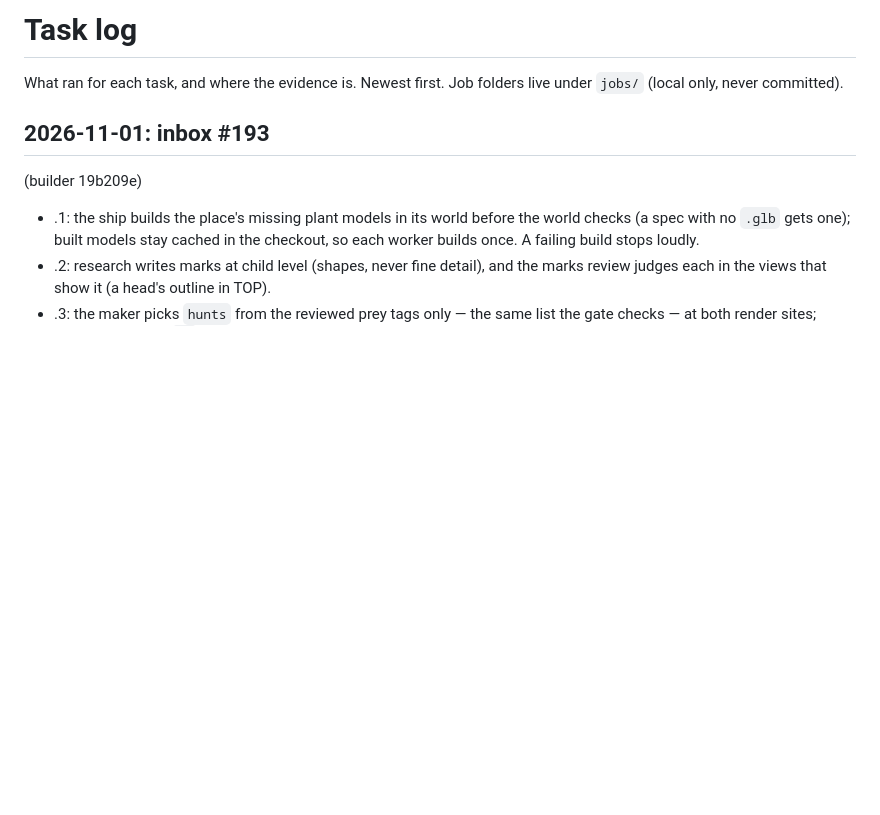
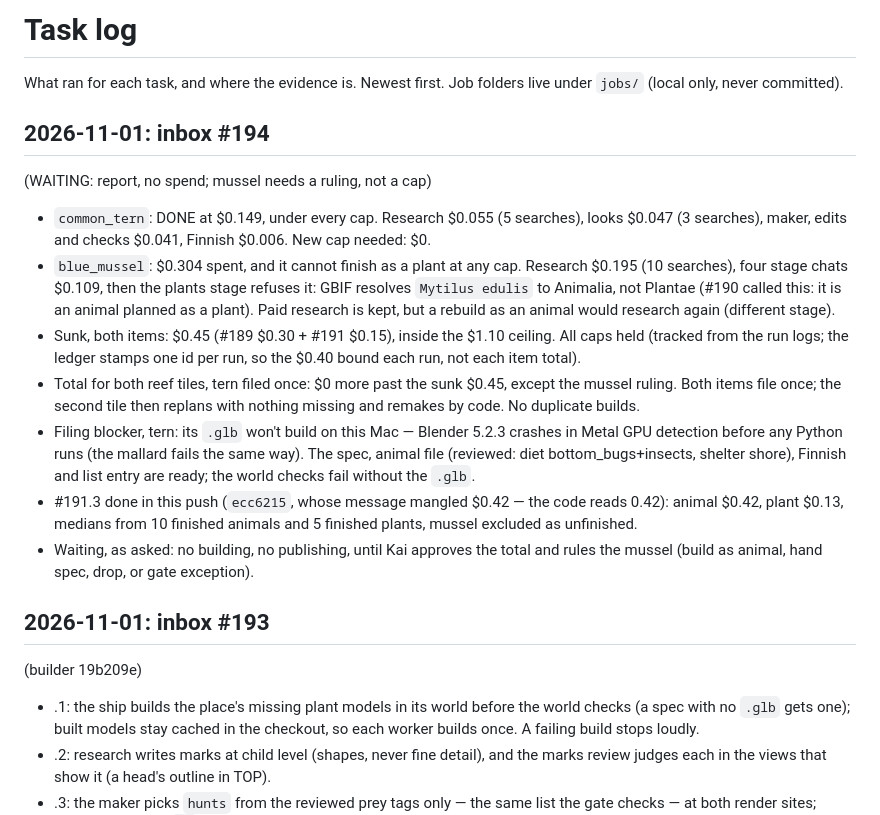
Before and after one commit to Kaimaan/animundo-builder, a Markdown page: docs/task-log.md, the part around the change. Rendered like a GitHub page; blank space fills up the shorter version.

Commit message:
Task log: inbox #194 cost report, waiting (tern done, mussel ruling needed)

```diff
--- a/docs/task-log.md
+++ b/docs/task-log.md
@@ -2,6 +2,85 @@
 
 What ran for each task, and where the evidence is. Newest first.
 Job folders live under `jobs/` (local only, never committed).
+
+## 2026-11-01: inbox #194
+  (WAITING: report, no
+  spend; mussel needs a
+  ruling, not a cap)
+
+- `common_tern`: DONE at
+  $0.149, under every cap.
+  Research $0.055 (5
+  searches), looks $0.047
+  (3 searches), maker,
+  edits and checks $0.041,
+  Finnish $0.006. New cap
+  needed: $0.
+- `blue_mussel`: $0.304
+  spent, and it cannot
+  finish as a plant at any
+  cap. Research $0.195 (10
+  searches), four stage
+  chats $0.109, then the
+  plants stage refuses it:
+  GBIF resolves
+  `Mytilus edulis` to
+  Animalia, not Plantae
+  (#190 called this: it is
+  an animal planned as a
+  plant). Paid research is
+  kept, but a rebuild as
+  an animal would research
+  again (different stage).
+- Sunk, both items: $0.45
+  (#189 $0.30 + #191
+  $0.15), inside the $1.10
+  ceiling. All caps held
+  (tracked from the run
+  logs; the ledger stamps
+  one id per run, so the
+  $0.40 bound each run,
+  not each item total).
+- Total for both reef
+  tiles, tern filed once:
+  $0 more past the sunk
+  $0.45, except the mussel
+  ruling. Both items file
+  once; the second tile
+  then replans with
+  nothing missing and
+  remakes by code. No
+  duplicate builds.
+- Filing blocker, tern:
+  its `.glb` won't build
+  on this Mac — Blender
+  5.2.3 crashes in Metal
+  GPU detection before any
+  Python runs (the mallard
+  fails the same way).
+  The spec, animal file
+  (reviewed: diet
+  bottom_bugs+insects,
+  shelter shore), Finnish
+  and list entry are
+  ready; the world checks
+  fail without the `.glb`.
+- #191.3 done in this
+  push (`ecc6215`, whose
+  message mangled $0.42 —
+  the code reads 0.42):
+  animal $0.42, plant
+  $0.13, medians from 10
+  finished animals and 5
+  finished plants, mussel
+  excluded as unfinished.
+- Waiting, as asked: no
+  building, no publishing,
+  until Kai approves the
+  total and rules the
+  mussel (build as animal,
+  hand spec, drop, or gate
+  exception).
 
 ## 2026-11-01: inbox #193
   (builder 19b209e)
```
